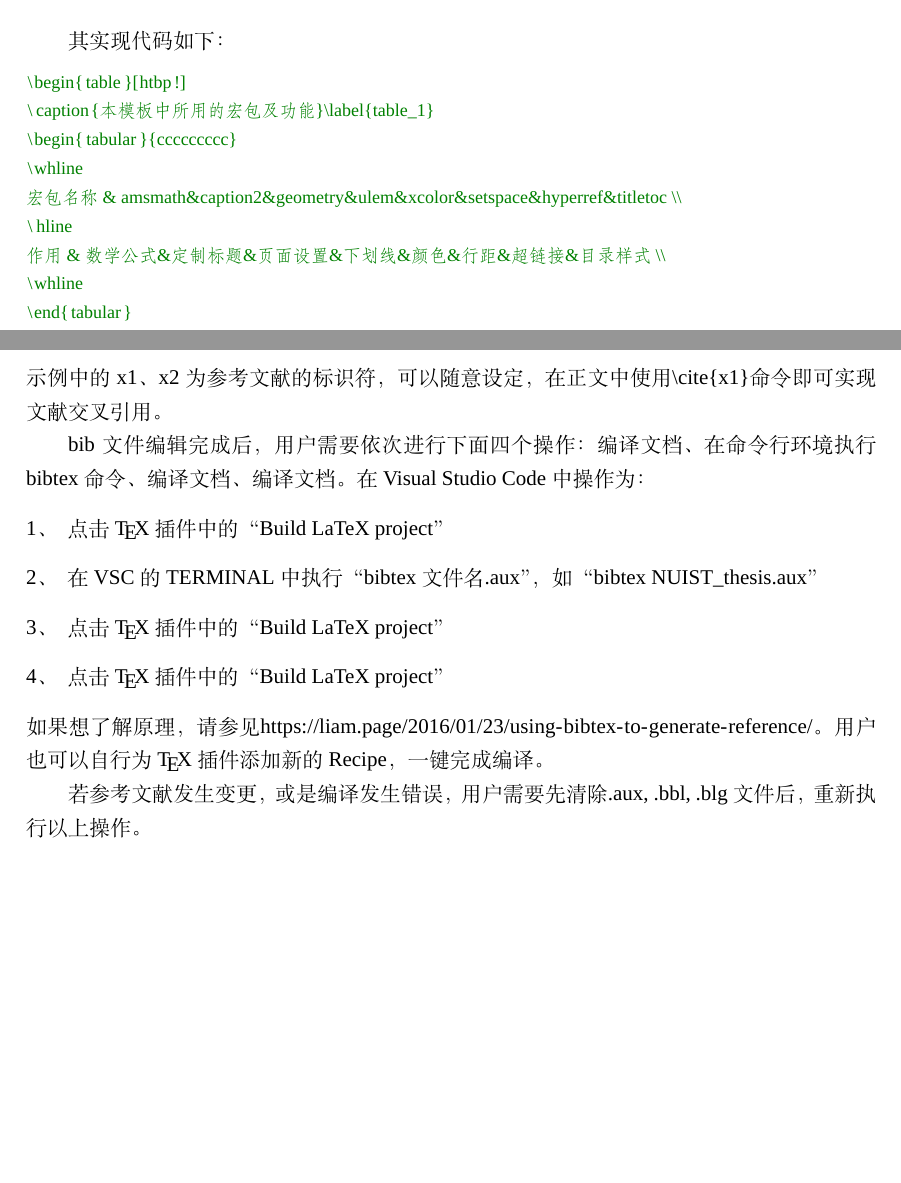
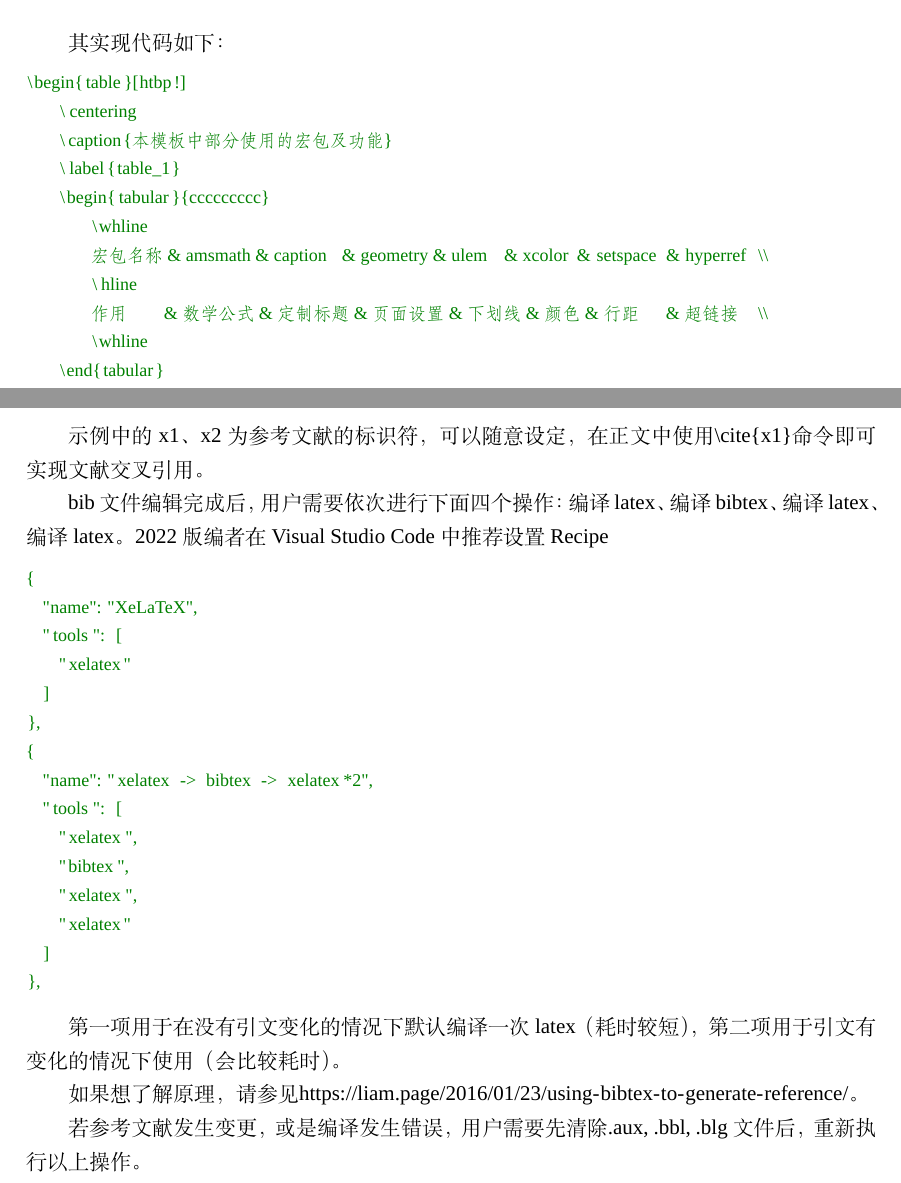
Before and after one commit to sakronos/NUIST_Bachelor_Thesis_LaTeX_Template, a LaTeX thesis (NUIST_thesis.tex, which reads body/ref.tex, body/table.tex): two parts of pages 14 and 16 of 21, joined at a grey line, cut so that both start at the same text, the shorter picture padded with empty space. Compiled offline with XeLaTeX; a missing font is replaced by an installed copy or a similar font.

Commit message:
修改、格式化文档 合并后记

```diff
--- a/body/ref.tex
+++ b/body/ref.tex
@@ -26,29 +29,53 @@ bib文件示例：
   }
 \end{lstlisting}
 }
+
 示例中的x1、x2为参考文献的标识符，可以随意设定，在正文中使用\verb|\cite{x1}|命令即可实现文献交叉引用。
 
-bib文件编辑完成后，用户需要依次进行下面四个操作：编译文档、在命令行环境执行bibtex命令、编译文档、编译文档。在Visual Studio Code中操作为：
-\begin{enumerate}[1、]
-    \item 点击\TeX 插件中的“Build LaTeX project”
-    \item 在VSC的TERMINAL中执行“bibtex 文件名.aux”，如“bibtex NUIST\_thesis.aux”
-    \item 点击\TeX 插件中的“Build LaTeX project”
-    \item 点击\TeX 插件中的“Build LaTeX project”
-\end{enumerate}
-如果想了解原理，请参见\url{https://liam.page/2016/01/23/using-bibtex-to-generate-reference/}。用户也可以自行为\TeX 插件添加新的Recipe，一键完成编译。
+bib 文件编辑完成后，用户需要依次进行下面四个操作：编译 latex、编译 bibtex、编译 latex、编译 latex。2022 版编者在 Visual Studio Code 中推荐设置 Recipe
+
+{
+\color{green!50!black}
+\begin{lstlisting}[breaklines=true,]
+{
+  "name": "XeLaTeX",
+  "tools": [
+    "xelatex"
+  ]
+},
+{
+  "name": "xelatex -> bibtex -> xelatex*2",
+  "tools": [
+    "xelatex",
+    "bibtex",
+    "xelatex",
+    "xelatex"
+  ]
+},
+\end{lstlisting}
+}
+
+第一项用于在没有引文变化的情况下默认编译一次 latex（耗时较短），第二项用于引文有变化的情况下使用（会比较耗时）。
+
+如果想了解原理，请参见\url{https://liam.page/2016/01/23/using-bibtex-to-generate-reference/}。
 
 若参考文献发生变更，或是编译发生错误，用户需要先清除.aux, .bbl, .blg文件后，重新执行以上操作。
 
 学校规定的参考文献排版规范有一点与国标不同：我校要求英文人名仅首字母大写。这要求模板用户在执行bibtex命令后，修改生成的bbl文件，将其中的英文人名改为符合我校要求的首字母大写、其余字母小写。
 
-{\color{blue}
-2022-01-10：更新bib样式gbt7714-2005-numerical.bst，已实现仅首字母大写、其余字母小写。经考证，姓氏字母全部大写的要求是gbt7714-2015版中的修改，而按学校要求使用gbt7714-2005版格式，则只有首字母大写。\cite{陈浩元2015GB}}
+{
+\color{blue}
+2022-01-10：更新bib样式gbt7714-2005-numerical.bst，已实现仅首字母大写、其余字母小写。经考证，姓氏字母全部大写的要求是gbt7714-2015版中的修改，而按学校要求使用gbt7714-2005版格式，则只有首字母大写。\cite{陈浩元2015GB}
+}
 
 \subsection{（已弃用）thebibliography环境排版参考文献}
+
 注释掉nuist.cls文件的第50行至第52行，并取消注释第55行至第57行，来启用thebibliography。
 
 使用thebibliography环境来排版参考文献，代码如下：
-{\color{green!50!black}
+
+{
+\color{green!50!black}
 \begin{lstlisting}[breaklines=true,]
 \begin{thebibliography}{99}\setlength{\itemsep}{-0.1mm}
   \begin{spacing}{1.2}
--- a/body/table.tex
+++ b/body/table.tex
@@ -1,32 +1,38 @@
 \section{排版表格}
+
 \LaTeX 中生成简单的表格还是比较方便的，可以用tabular 环境来实现。下面就来做一个论文中经常用到的三线表,如表~\ref{table_1}~。
 
 \begin{table}[htbp!]
     \centering
-\caption{本模板中部分使用的宏包及功能}\label{table_1}
-
+    \caption{本模板中部分使用的宏包及功能}
+    \label{table_1}
     \begin{tabular}{ccccccccc}
         \whline
-宏包名称 & amsmath&caption&geometry&ulem&xcolor&setspace&hyperref \\
+        宏包名称 & amsmath  & caption  & geometry & ulem   & xcolor & setspace & hyperref \\
         \hline
-作用 & 数学公式&定制标题&页面设置&下划线&颜色&行距&超链接 \\
+        作用     & 数学公式 & 定制标题 & 页面设置 & 下划线 & 颜色   & 行距     & 超链接   \\
         \whline
     \end{tabular}
 \end{table}
 
 其实现代码如下：
-{\color{green!50!black}
+
+{
+\color{green!50!black}
 \begin{lstlisting}[breaklines=true,]
 \begin{table}[htbp!]
-\caption{本模板中所用的宏包及功能}\label{table_1}
+    \centering
+    \caption{本模板中部分使用的宏包及功能}
+    \label{table_1}
     \begin{tabular}{ccccccccc}
         \whline
-宏包名称 & amsmath&caption2&geometry&ulem&xcolor&setspace&hyperref&titletoc \\
+        宏包名称 & amsmath  & caption  & geometry & ulem   & xcolor & setspace & hyperref \\
         \hline
-作用 & 数学公式&定制标题&页面设置&下划线&颜色&行距&超链接&目录样式 \\
+        作用     & 数学公式 & 定制标题 & 页面设置 & 下划线 & 颜色   & 行距     & 超链接   \\
         \whline
     \end{tabular}
 \end{table}
 \end{lstlisting}
 }
+
 如果表格比较长，那就要用到跨页表格排版宏包longtable了（模板中已引入该宏包）。基本的表格排版情况就介绍这么多，大家感兴趣自己慢慢去探索吧。
```
Also changed, not shown: NUIST_thesis.tex (+2 -14 lines), body/2021.6.tex (+14 -11 lines), body/2022.tex (+2 -2 lines), body/2nd.tex (+9 -3 lines), body/epilogue.tex (added, +15 -0 lines), body/figs.tex (+14 -7 lines), body/front.tex (+4 -5 lines), body/intro.tex (+4 -0 lines), body/math.tex (+11 -12 lines), body/nuistcommand.tex (+32 -13 lines), NUIST_thesis.pdf, body/ref.tex (6 more changed lines). Lines whose indentation alone changed are shown as unchanged.
